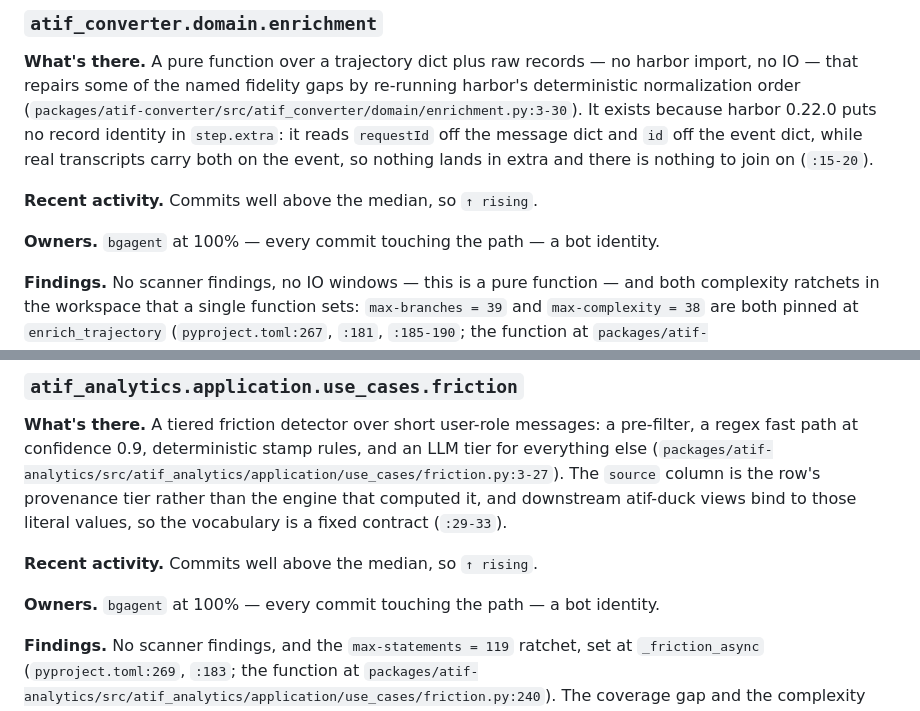
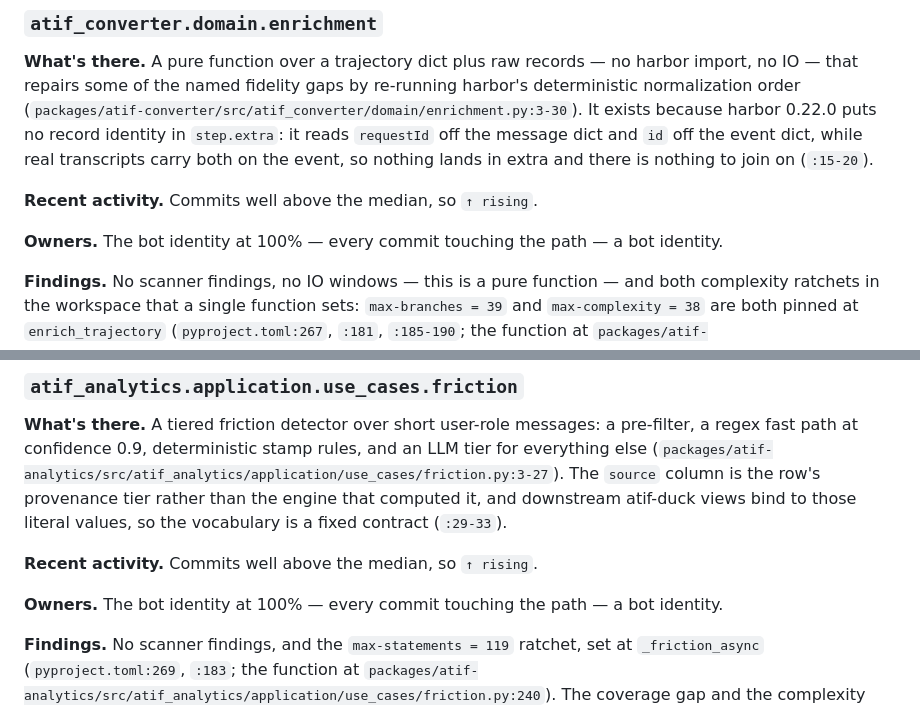
Before and after one commit to laithalsaadoon/atif-sql, a Markdown page: docs/analysis/risk-hotspots.md, 2 parts joined by grey strips. GitHub-like rendering.

```diff
--- a/docs/analysis/risk-hotspots.md
+++ b/docs/analysis/risk-hotspots.md
@@ -151,7 +151,7 @@ lands in extra and there is nothing to join on (`:15-20`).
 
 **Recent activity.** Commits well above the median, so `↑ rising`.
 
-**Owners.** `bgagent` at 100% — every commit touching the path — a bot identity.
+**Owners.** The bot identity at 100% — every commit touching the path — a bot identity.
 
 **Findings.** No scanner findings, no IO windows — this is a pure function — and both
 complexity ratchets in the workspace that a single function sets: `max-branches = 39` and
@@ -175,7 +175,7 @@ views bind to those literal values, so the vocabulary is a fixed contract (`:29-
 
 **Recent activity.** Commits well above the median, so `↑ rising`.
 
-**Owners.** `bgagent` at 100% — every commit touching the path — a bot identity.
+**Owners.** The bot identity at 100% — every commit touching the path — a bot identity.
 
 **Findings.** No scanner findings, and the `max-statements = 119` ratchet, set at `_friction_async`
 (`pyproject.toml:269`, `:183`; the function at
```
Also changed, not shown: other parts of docs/analysis/risk-hotspots.md (+17 -17 lines).
